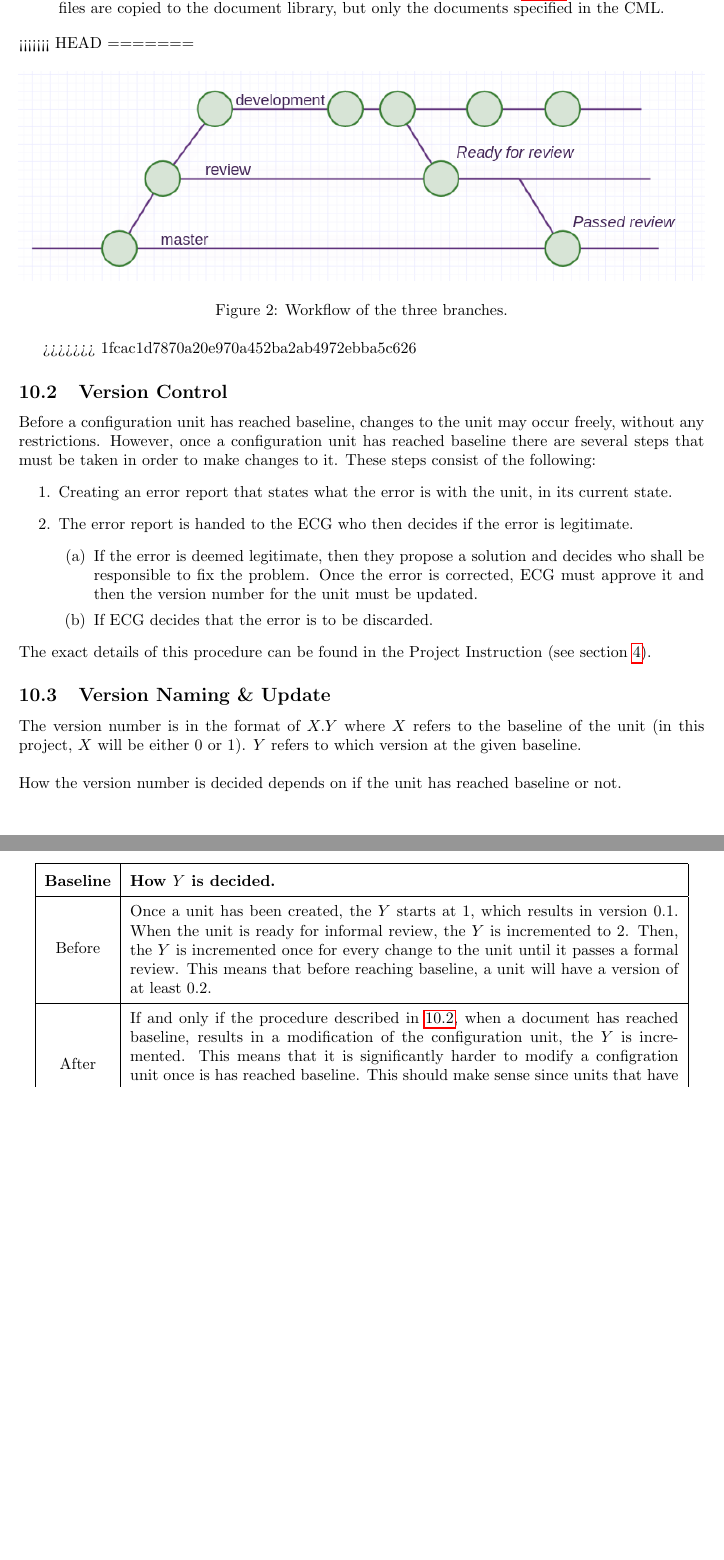
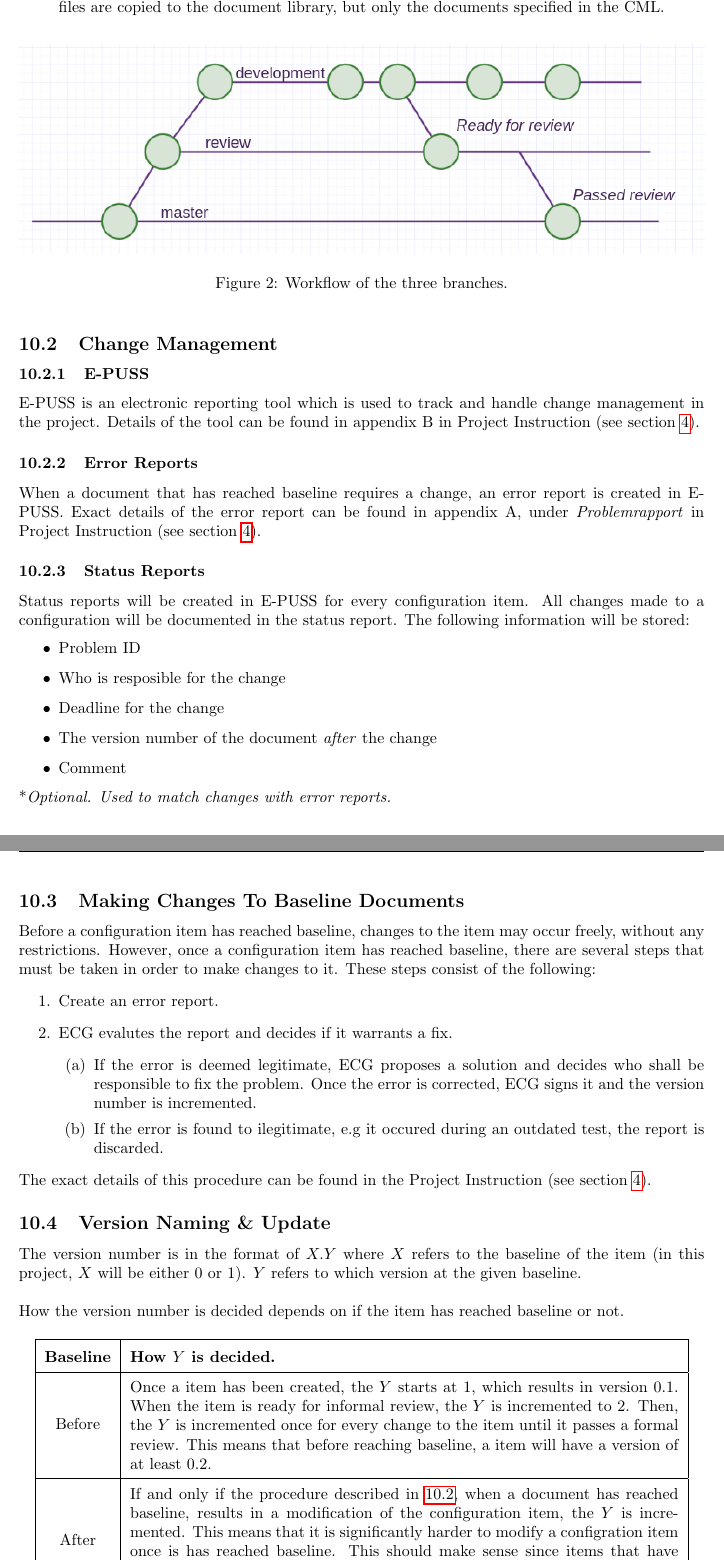
Before and after one commit to puspgroup2/work-library, a LaTeX document (P1-Baseline-Specification/PUSS214200_SDP/SDP.tex): two parts of pages 14 and 15 of 17, joined at a grey line, cut so that both start at the same text, the shorter picture padded with empty space. Compiled offline with pdfLaTeX.

Commit message:
Made changes from formal review. Ready for 2nd informal.

```diff
--- a/P1-Baseline-Specification/PUSS214200_SDP/SDP.tex
+++ b/P1-Baseline-Specification/PUSS214200_SDP/SDP.tex
@@ -19,8 +19,6 @@
 \newcommand{\documentTitle}[1]{
     \centerline{\rule{13cm}{0.4pt}}
     \bigskip \bigskip
-    \LARGE \textbf{TimeMate} \\
-    \bigskip
     \LARGE {#1} \\
     \bigskip \bigskip
     \centerline{\rule{13cm}{0.4pt}}
@@ -544,10 +528,7 @@
                 \textit{master} branch, which consists only of files that have reached baseline.
                 Once new documents are added to this branch, they are also placed in the document library (see section \ref{doclibrary}).
                 Note that not all files are copied to the document library, but only the documents specified in the CML.
-
             \end{itemize}
-<<<<<<< HEAD
-=======
 
             \begin{figure}[h]
                 \centering
@@ -555,35 +536,52 @@
                 \caption{Workflow of the three branches.}
                 \label{workflow}
             \end{figure}
->>>>>>> 1fcac1d7870a20e970a452ba2ab4972ebba5c626
 
-    \subsection{Version Control \label{versioncontrol}}
-        Before a configuration unit has reached baseline, changes to the unit
+    \subsection{Change Management \label{versioncontrol}} %10.2
+        \subsubsection{E-PUSS}
+             E-PUSS is an electronic reporting tool which is used to track and handle
+             change management in the project. Details of the tool can be found in appendix B
+             in Project Instruction (see section \ref{refs}).
+
+        \subsubsection{Error Reports}
+            When a document that has reached baseline requires a change, an error report
+            is created in E-PUSS. Exact details of the error report can be found in
+            appendix A, under \textit{Problemrapport} in Project Instruction (see section \ref{refs}).
+
+        \subsubsection{Status Reports}
+            Status reports will be created in E-PUSS for every configuration item. All changes made to a configuration will be documented in the status report. The following information will be stored:
+            \begin{itemize}
+                \item Problem ID
+                \item Who is resposible for the change
+                \item Deadline for the change
+                \item The version number of the document \emph{after} the change
+                \item Comment
+            \end{itemize}
+            \noindent *\emph{Optional. Used to match changes with error reports. }
+
+        \subsection{Making Changes To Baseline Documents}
+        Before a configuration item has reached baseline, changes to the item
         may occur freely, without any restrictions.
-        However, once a configuration unit has reached baseline there are several steps
+        However, once a configuration item has reached baseline, there are several steps
         that must be taken in order to make changes to it.
         These steps consist of the following:
         \begin{enumerate}
-            \item Creating an error report that states what the
-                    error is with the unit, in its current state.
-            \item The error report is handed to the ECG who then decides if the error is              legitimate.
+            \item Create an error report.
+            \item ECG evalutes the report and decides if it warrants a fix.
                 \begin{enumerate}
-                    \item If the error is deemed legitimate, then they
-                    propose a solution and
-                    decides who shall be responsible to fix the problem.
-                    Once the error is corrected, ECG must approve it
-                    and then the version number for the unit must be updated.
-                    \item If ECG decides that the error is to be discarded.
+                    \item If the error is deemed legitimate, ECG proposes a solution and decides who shall be responsible to fix the problem. Once the error is corrected, ECG signs it and the version number is incremented.
+                    \item If the error is found to ilegitimate, e.g it occured during an outdated test, the report is discarded.
                 \end{enumerate}
         \end{enumerate}
         The exact details of this procedure can be found in the Project Instruction (see section \ref{PH}).
 
+
     \subsection{Version Naming \& Update}
         The version number is in the format of $X.Y$ where $X$ refers to the baseline
-        of the unit (in this project, $X$ will be either $0$ or $1$). $Y$ refers
+        of the item (in this project, $X$ will be either $0$ or $1$). $Y$ refers
         to which version at the given baseline.
         \\ \\
-        How the version number is decided depends on if the unit has reached baseline or not.
+        How the version number is decided depends on if the item has reached baseline or not.
         \begin{table}[h]
             \centering
             \begin{tabular}{|c|l|}
@@ -591,16 +589,16 @@
                     \textbf{Baseline} & \textbf{How $Y$ is decided.} \\
                 \hline
                     Before & \parbox{.8\textwidth} { \vspace{.2cm}
-                            Once a unit has been created, the $Y$
-                            starts at 1, which results in version $0.1$. When the unit is ready for informal
-                            review, the $Y$ is incremented to 2. Then, the $Y$ is incremented once for every change to the unit until it passes a formal review. This means that before reaching baseline, a unit will have a version of at least $0.2$.
+                            Once a item has been created, the $Y$
+                            starts at 1, which results in version $0.1$. When the item is ready for informal
+                            review, the $Y$ is incremented to 2. Then, the $Y$ is incremented once for every change to the item until it passes a formal review. This means that before reaching baseline, a item will have a version of at least $0.2$.
                             \vspace{.2cm} } \\
                 \hline
                     After & \parbox{.8\textwidth} { \vspace{.2cm}
                         If and only if the procedure described in \ref{versioncontrol}, when a document has reached baseline, results in a modification of the
-                        configuration unit, the $Y$ is incremented. This means that
-                        it is significantly harder to modify a configration unit once
-                        is has reached baseline. This should make sense since units
+                        configuration item, the $Y$ is incremented. This means that
+                        it is significantly harder to modify a configration item once
+                        is has reached baseline. This should make sense since items
                         that have reached baseline have passed formal reviews, which means
                         that they can be seen as valid and reliable.
                         \vspace{.2cm}} \\
```
Also changed, not shown: P1-Baseline-Specification/PUSS214200_SDP/SDP.pdf, P1-Baseline-Specification/PUSS214200_SDP/SDP.tex (86 more changed lines).
